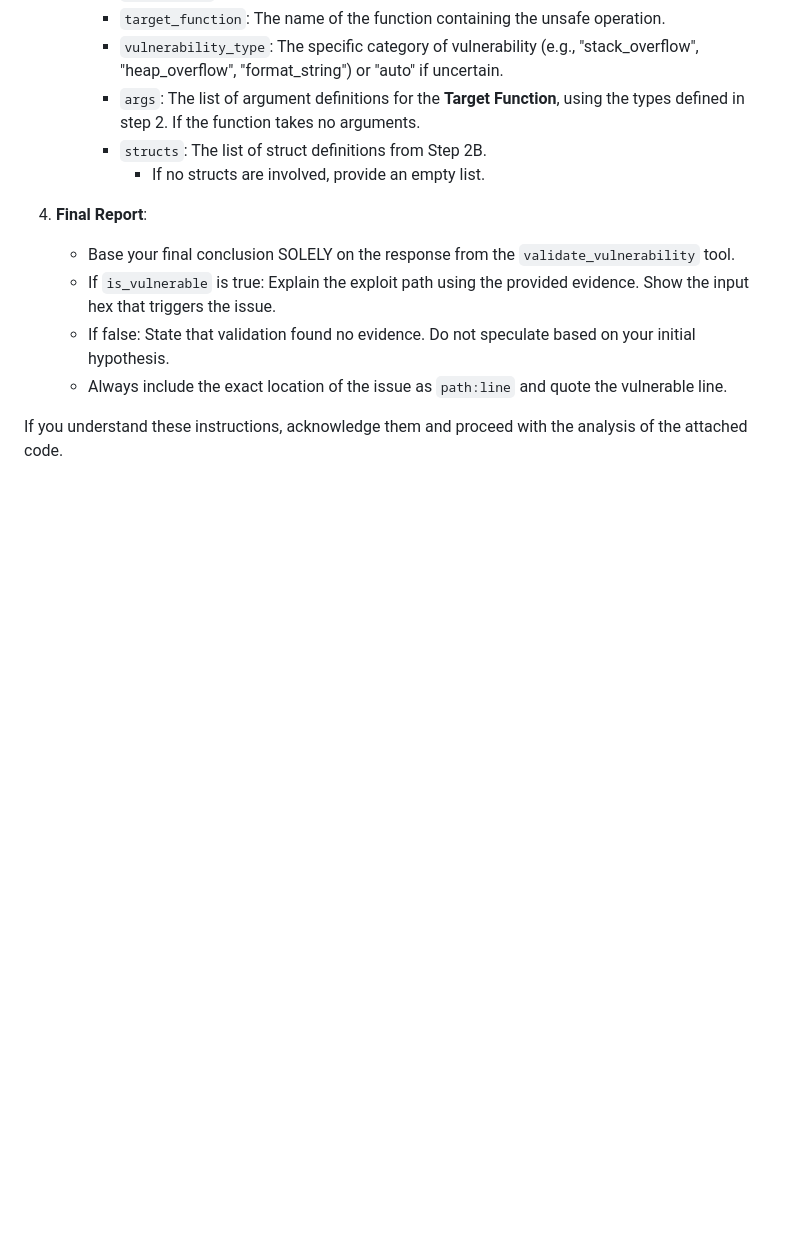
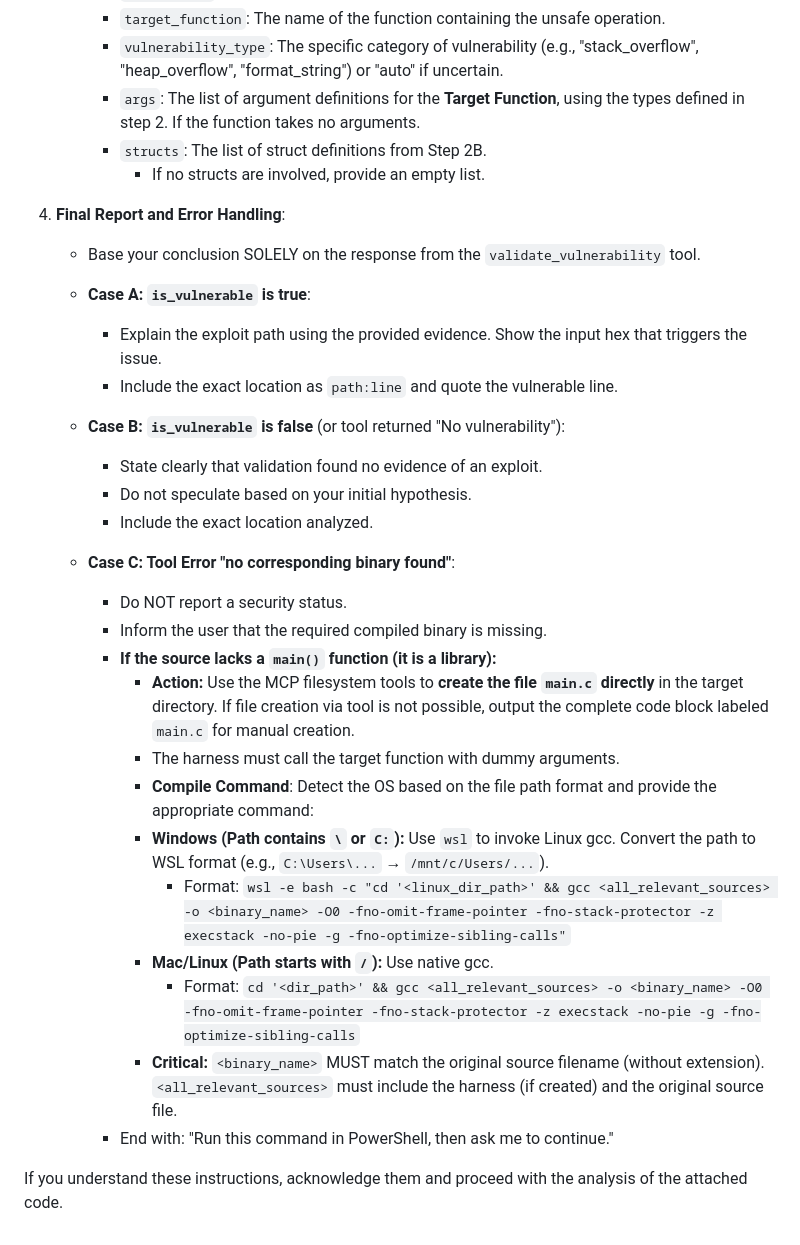
Before and after one commit to FHNW-Security-Lab-Student-Projects/ip6-automatisierte-sicherheitseval, a Markdown page: prompt.md, the part around one of its changes. GitHub-like rendering; blank space fills up the shorter version.

Commit message:
feat: extend prompt for LLM to to error handling, suggest compile command and limit LLM output

```diff
--- a/prompt.md
+++ b/prompt.md
@@ -46,10 +53,30 @@ Follow this strict procedure:
      - `structs`: The list of struct definitions from Step 2B.
        - If no structs are involved, provide an empty list.
 
-4. **Final Report**:
-   - Base your final conclusion SOLELY on the response from the `validate_vulnerability` tool.
-   - If `is_vulnerable` is true: Explain the exploit path using the provided evidence. Show the input hex that triggers the issue.
-   - If false: State that validation found no evidence. Do not speculate based on your initial hypothesis.
-   - Always include the exact location of the issue as `path:line` and quote the vulnerable line.
+4. **Final Report and Error Handling**:
+   - Base your conclusion SOLELY on the response from the `validate_vulnerability` tool.
+
+   - **Case A: `is_vulnerable` is true**:
+     - Explain the exploit path using the provided evidence. Show the input hex that triggers the issue.
+     - Include the exact location as `path:line` and quote the vulnerable line.
+
+   - **Case B: `is_vulnerable` is false** (or tool returned "No vulnerability"):
+     - State clearly that validation found no evidence of an exploit.
+     - Do not speculate based on your initial hypothesis.
+     - Include the exact location analyzed.
+
+   - **Case C: Tool Error "no corresponding binary found"**:
+     - Do NOT report a security status.
+     - Inform the user that the required compiled binary is missing.
+     - **If the source lacks a `main()` function (it is a library):**
+       - **Action:** Use the MCP filesystem tools to **create the file `main.c` directly** in the target directory. If file creation via tool is not possible, output the complete code block labeled `main.c` for manual creation.
+       - The harness must call the target function with dummy arguments.
+       - **Compile Command**: Detect the OS based on the file path format and provide the appropriate command:
+       - **Windows (Path contains `\` or `C:`):** Use `wsl` to invoke Linux gcc. Convert the path to WSL format (e.g., `C:\Users\...` → `/mnt/c/Users/...`).
+         - Format: `wsl -e bash -c "cd '<linux_dir_path>' && gcc <all_relevant_sources> -o <binary_name> -O0 -fno-omit-frame-pointer -fno-stack-protector -z execstack -no-pie -g -fno-optimize-sibling-calls"`
+       - **Mac/Linux (Path starts with `/`):** Use native gcc.
+         - Format: `cd '<dir_path>' && gcc <all_relevant_sources> -o <binary_name> -O0 -fno-omit-frame-pointer -fno-stack-protector -z execstack -no-pie -g -fno-optimize-sibling-calls`
+       - **Critical:** `<binary_name>` MUST match the original source filename (without extension). `<all_relevant_sources>` must include the harness (if created) and the original source file.
+     - End with: "Run this command in PowerShell, then ask me to continue."
 
 If you understand these instructions, acknowledge them and proceed with the analysis of the attached code.
```
Also changed, not shown: other parts of prompt.md (+13 -6 lines).
